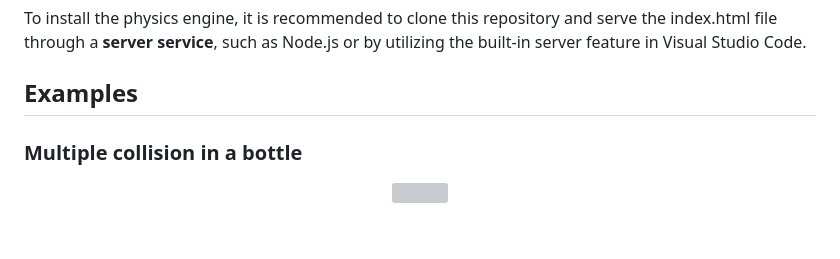
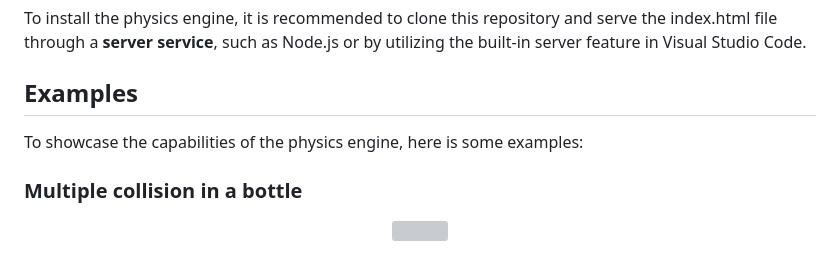
Before and after one commit to TheRedShip/2D-Physics-engine, a Markdown page: README.md, the part around the change. Drawn GitHub-style; blank space fills up the shorter version; grey boxes are pictures that could not be loaded.

```diff
--- a/README.md
+++ b/README.md
@@ -58,6 +58,8 @@ To install the physics engine, it is recommended to clone this repository and se
 
 ## Examples
 
+To showcase the capabilities of the physics engine, here is some examples:
+
 ### Multiple collision in a bottle
 <p align="center">
 	<img src="https://raw.githubusercontent.com/TheRedShip/2D-Physics-engine/main/ressources/collision-in-a-bottle.png" width="800">
```
